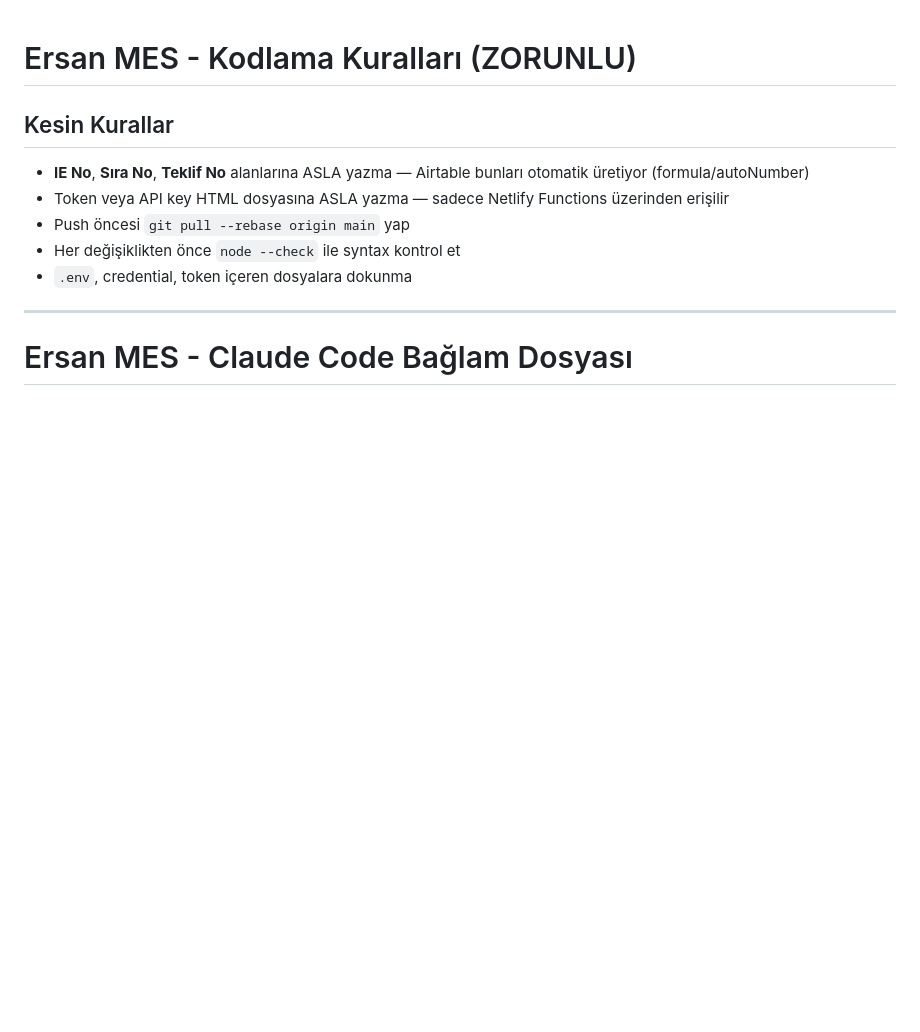
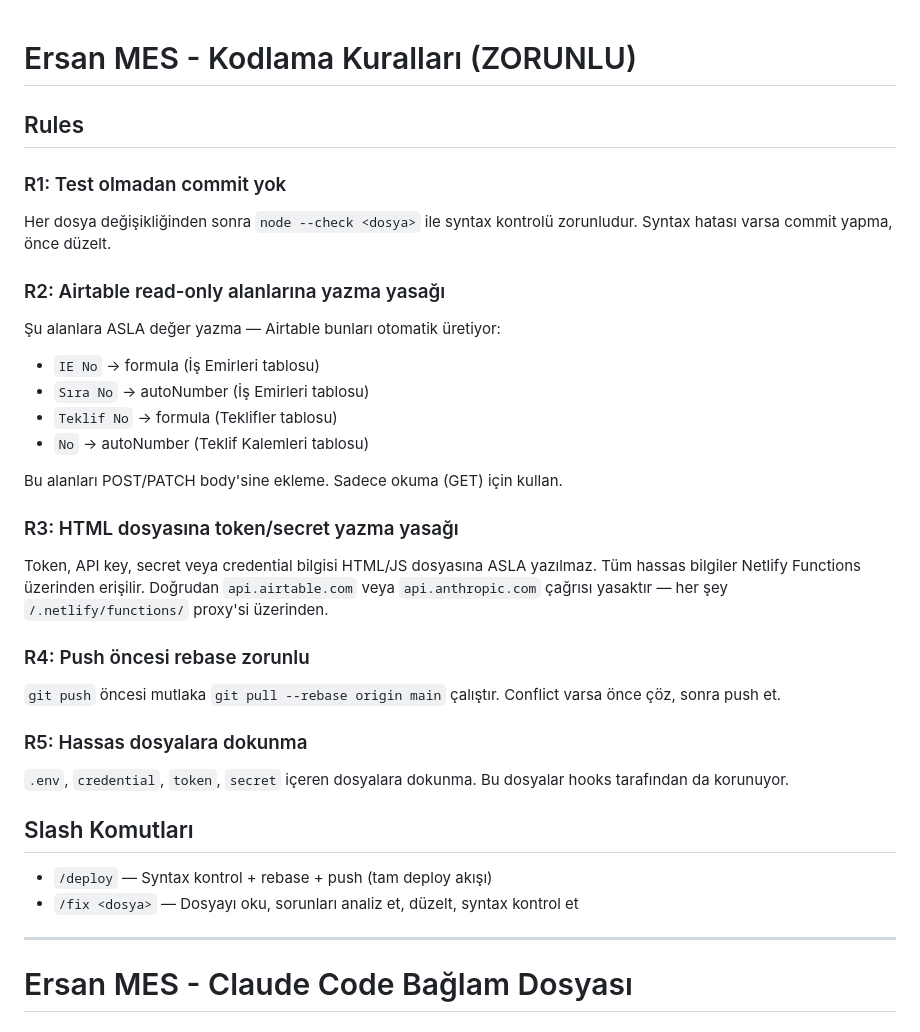
Before and after one commit to erdemkucukates/ersan-mes, a Markdown page: CLAUDE.md, the part around the change. Drawn GitHub-style; blank space fills up the shorter version.

```diff
--- a/CLAUDE.md
+++ b/CLAUDE.md
@@ -1,11 +1,31 @@
 # Ersan MES - Kodlama Kuralları (ZORUNLU)
 
-## Kesin Kurallar
-- **IE No**, **Sıra No**, **Teklif No** alanlarına ASLA yazma — Airtable bunları otomatik üretiyor (formula/autoNumber)
-- Token veya API key HTML dosyasına ASLA yazma — sadece Netlify Functions üzerinden erişilir
-- Push öncesi `git pull --rebase origin main` yap
-- Her değişiklikten önce `node --check` ile syntax kontrol et
-- `.env`, credential, token içeren dosyalara dokunma
+## Rules
+
+### R1: Test olmadan commit yok
+Her dosya değişikliğinden sonra `node --check <dosya>` ile syntax kontrolü zorunludur. Syntax hatası varsa commit yapma, önce düzelt.
+
+### R2: Airtable read-only alanlarına yazma yasağı
+Şu alanlara ASLA değer yazma — Airtable bunları otomatik üretiyor:
+- `IE No` → formula (İş Emirleri tablosu)
+- `Sıra No` → autoNumber (İş Emirleri tablosu)
+- `Teklif No` → formula (Teklifler tablosu)
+- `No` → autoNumber (Teklif Kalemleri tablosu)
+
+Bu alanları POST/PATCH body'sine ekleme. Sadece okuma (GET) için kullan.
+
+### R3: HTML dosyasına token/secret yazma yasağı
+Token, API key, secret veya credential bilgisi HTML/JS dosyasına ASLA yazılmaz. Tüm hassas bilgiler Netlify Functions üzerinden erişilir. Doğrudan `api.airtable.com` veya `api.anthropic.com` çağrısı yasaktır — her şey `/.netlify/functions/` proxy'si üzerinden.
+
+### R4: Push öncesi rebase zorunlu
+`git push` öncesi mutlaka `git pull --rebase origin main` çalıştır. Conflict varsa önce çöz, sonra push et.
+
+### R5: Hassas dosyalara dokunma
+`.env`, `credential`, `token`, `secret` içeren dosyalara dokunma. Bu dosyalar hooks tarafından da korunuyor.
+
+## Slash Komutları
+- `/deploy` — Syntax kontrol + rebase + push (tam deploy akışı)
+- `/fix <dosya>` — Dosyayı oku, sorunları analiz et, düzelt, syntax kontrol et
 
 ---
 
```
Also changed, not shown: .claude/commands/deploy.md (added, +14 -0 lines), .claude/commands/fix.md (added, +22 -0 lines).
